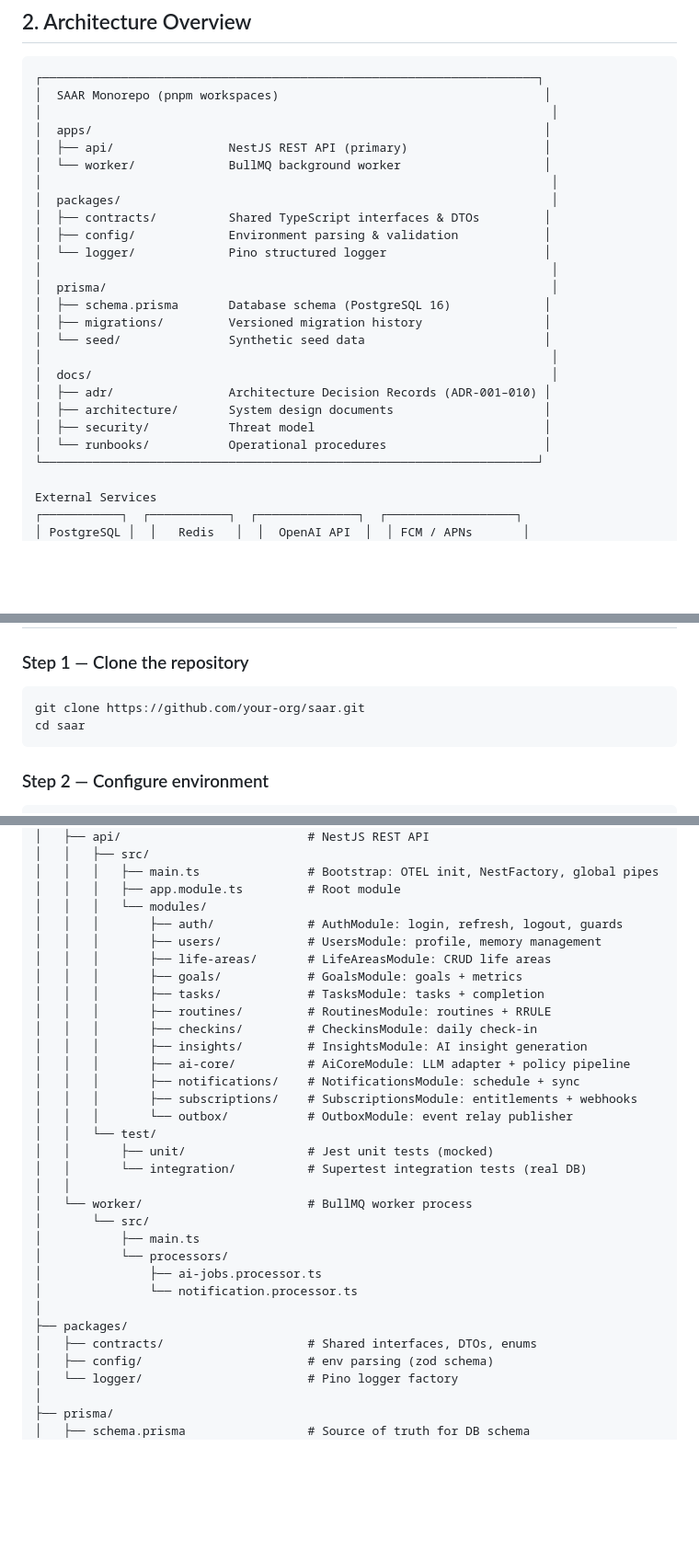
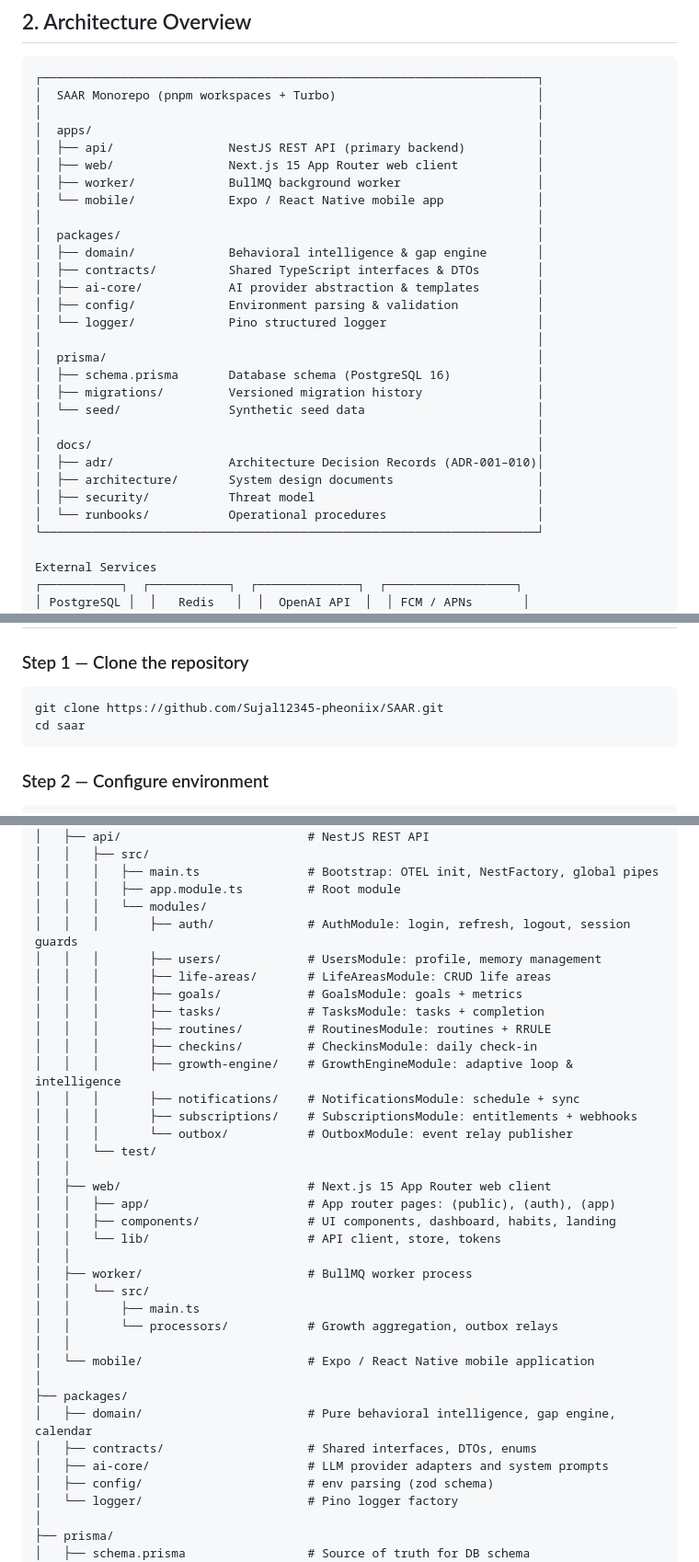
Before and after one commit to Sujal12345-pheoniix/SAAR, a Markdown page: README.md, 3 parts joined by grey strips. Shown at 92% size. Rendered like a GitHub page; blank space fills up the shorter version.

Commit message:
docs: update readme with accurate architecture and repository setup

````diff
--- a/README.md
+++ b/README.md
@@ -46,27 +46,31 @@ personal growth requires three things: **clarity** (knowing what matters), **act
 
 ```
 ┌─────────────────────────────────────────────────────────────────────┐
-│  SAAR Monorepo (pnpm workspaces)                                     │
-│                                                                       │
-│  apps/                                                               │
-│  ├── api/                NestJS REST API (primary)                   │
-│  └── worker/             BullMQ background worker                    │
-│                                                                       │
-│  packages/                                                            │
-│  ├── contracts/          Shared TypeScript interfaces & DTOs         │
-│  ├── config/             Environment parsing & validation            │
-│  └── logger/             Pino structured logger                      │
-│                                                                       │
-│  prisma/                                                              │
-│  ├── schema.prisma       Database schema (PostgreSQL 16)             │
-│  ├── migrations/         Versioned migration history                 │
-│  └── seed/               Synthetic seed data                         │
-│                                                                       │
-│  docs/                                                                │
-│  ├── adr/                Architecture Decision Records (ADR-001–010) │
-│  ├── architecture/       System design documents                     │
-│  ├── security/           Threat model                                │
-│  └── runbooks/           Operational procedures                      │
+│  SAAR Monorepo (pnpm workspaces + Turbo)                            │
+│                                                                     │
+│  apps/                                                              │
+│  ├── api/                NestJS REST API (primary backend)          │
+│  ├── web/                Next.js 15 App Router web client           │
+│  ├── worker/             BullMQ background worker                   │
+│  └── mobile/             Expo / React Native mobile app             │
+│                                                                     │
+│  packages/                                                          │
+│  ├── domain/             Behavioral intelligence & gap engine       │
+│  ├── contracts/          Shared TypeScript interfaces & DTOs        │
+│  ├── ai-core/            AI provider abstraction & templates        │
+│  ├── config/             Environment parsing & validation           │
+│  └── logger/             Pino structured logger                     │
+│                                                                     │
+│  prisma/                                                            │
+│  ├── schema.prisma       Database schema (PostgreSQL 16)            │
+│  ├── migrations/         Versioned migration history                │
+│  └── seed/               Synthetic seed data                        │
+│                                                                     │
+│  docs/                                                              │
+│  ├── adr/                Architecture Decision Records (ADR-001–010)│
+│  ├── architecture/       System design documents                    │
+│  ├── security/           Threat model                               │
+│  └── runbooks/           Operational procedures                     │
 └─────────────────────────────────────────────────────────────────────┘
 
 External Services
@@ -117,10 +121,10 @@ git   --version   # git version 2.40+
 
 ### Step 1 — Clone the repository
 
-```bash
-git clone https://github.com/your-org/saar.git
-cd saar
-```
+ ```bash
+ git clone https://github.com/Sujal12345-pheoniix/SAAR.git
+ cd saar
+ ```
 
 ### Step 2 — Configure environment
 
@@ -327,31 +330,35 @@ saar/
 │   │   │   ├── main.ts               # Bootstrap: OTEL init, NestFactory, global pipes
 │   │   │   ├── app.module.ts         # Root module
 │   │   │   └── modules/
-│   │   │       ├── auth/             # AuthModule: login, refresh, logout, guards
+│   │   │       ├── auth/             # AuthModule: login, refresh, logout, session guards
 │   │   │       ├── users/            # UsersModule: profile, memory management
 │   │   │       ├── life-areas/       # LifeAreasModule: CRUD life areas
 │   │   │       ├── goals/            # GoalsModule: goals + metrics
 │   │   │       ├── tasks/            # TasksModule: tasks + completion
 │   │   │       ├── routines/         # RoutinesModule: routines + RRULE
 │   │   │       ├── checkins/         # CheckinsModule: daily check-in
-│   │   │       ├── insights/         # InsightsModule: AI insight generation
-│   │   │       ├── ai-core/          # AiCoreModule: LLM adapter + policy pipeline
+│   │   │       ├── growth-engine/    # GrowthEngineModule: adaptive loop & intelligence
 │   │   │       ├── notifications/    # NotificationsModule: schedule + sync
 │   │   │       ├── subscriptions/    # SubscriptionsModule: entitlements + webhooks
 │   │   │       └── outbox/           # OutboxModule: event relay publisher
 │   │   └── test/
-│   │       ├── unit/                 # Jest unit tests (mocked)
-│   │       └── integration/          # Supertest integration tests (real DB)
 │   │
-│   └── worker/                       # BullMQ worker process
-│       └── src/
-│           ├── main.ts
-│           └── processors/
-│               ├── ai-jobs.processor.ts
-│               └── notification.processor.ts
+│   ├── web/                          # Next.js 15 App Router web client
+│   │   ├── app/                      # App router pages: (public), (auth), (app)
+│   │   ├── components/               # UI components, dashboard, habits, landing
+│   │   └── lib/                      # API client, store, tokens
+│   │
+│   ├── worker/                       # BullMQ worker process
+│   │   └── src/
+│   │       ├── main.ts
+│   │       └── processors/           # Growth aggregation, outbox relays
+│   │
+│   └── mobile/                       # Expo / React Native mobile application
 │
 ├── packages/
+│   ├── domain/                       # Pure behavioral intelligence, gap engine, calendar
 │   ├── contracts/                    # Shared interfaces, DTOs, enums
+│   ├── ai-core/                      # LLM provider adapters and system prompts
 │   ├── config/                       # env parsing (zod schema)
 │   └── logger/                       # Pino logger factory
 │
````
Also changed, not shown: other parts of README.md (+1 -2 lines).
